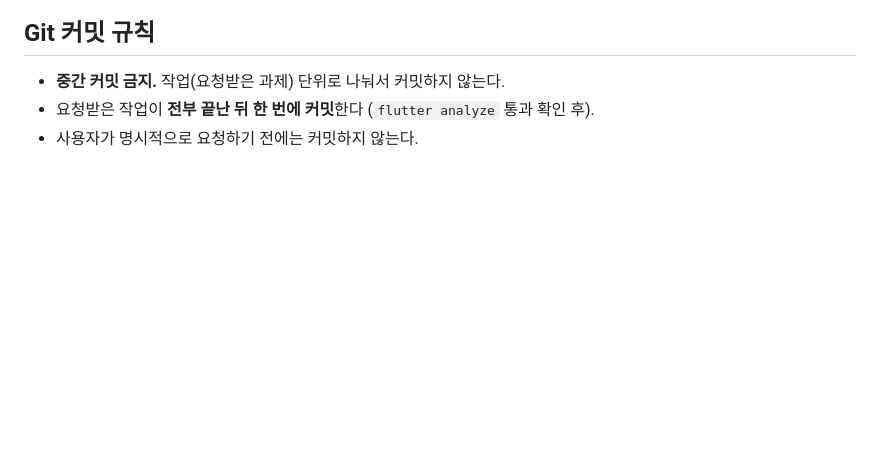
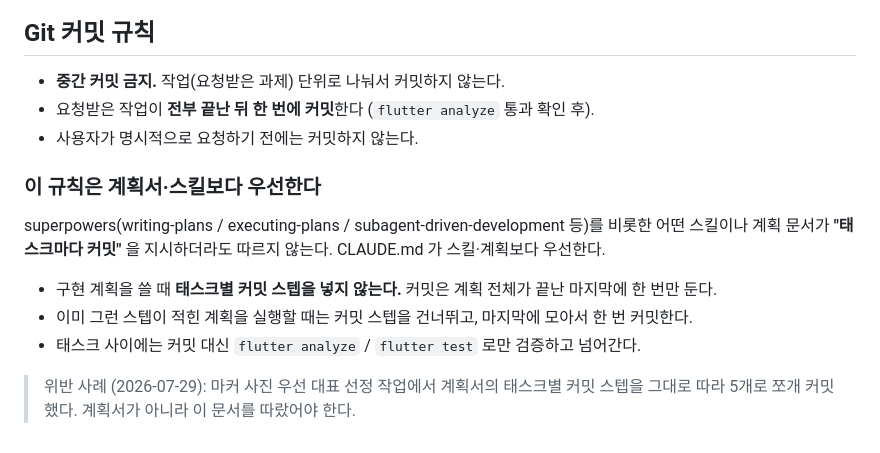
Before and after one commit to daeyoung-k/unimal-flutter, a Markdown page: CLAUDE.md, the part around the change. Drawn GitHub-style; blank space fills up the shorter version.

Commit message:
[docs] claude 커밋 규칙 강화

```diff
--- a/CLAUDE.md
+++ b/CLAUDE.md
@@ -116,3 +116,18 @@ lib/
 - **중간 커밋 금지.** 작업(요청받은 과제) 단위로 나눠서 커밋하지 않는다.
 - 요청받은 작업이 **전부 끝난 뒤 한 번에 커밋**한다 (`flutter analyze` 통과 확인 후).
 - 사용자가 명시적으로 요청하기 전에는 커밋하지 않는다.
+
+### 이 규칙은 계획서·스킬보다 우선한다
+
+superpowers(writing-plans / executing-plans / subagent-driven-development 등)를
+비롯한 어떤 스킬이나 계획 문서가 **"태스크마다 커밋"** 을 지시하더라도 따르지 않는다.
+CLAUDE.md 가 스킬·계획보다 우선한다.
+
+- 구현 계획을 쓸 때 **태스크별 커밋 스텝을 넣지 않는다.** 커밋은 계획 전체가 끝난
+  마지막에 한 번만 둔다.
+- 이미 그런 스텝이 적힌 계획을 실행할 때는 커밋 스텝을 건너뛰고, 마지막에 모아서
+  한 번 커밋한다.
+- 태스크 사이에는 커밋 대신 `flutter analyze` / `flutter test` 로만 검증하고 넘어간다.
+
+> 위반 사례 (2026-07-29): 마커 사진 우선 대표 선정 작업에서 계획서의 태스크별 커밋
+> 스텝을 그대로 따라 5개로 쪼개 커밋했다. 계획서가 아니라 이 문서를 따랐어야 한다.
```
